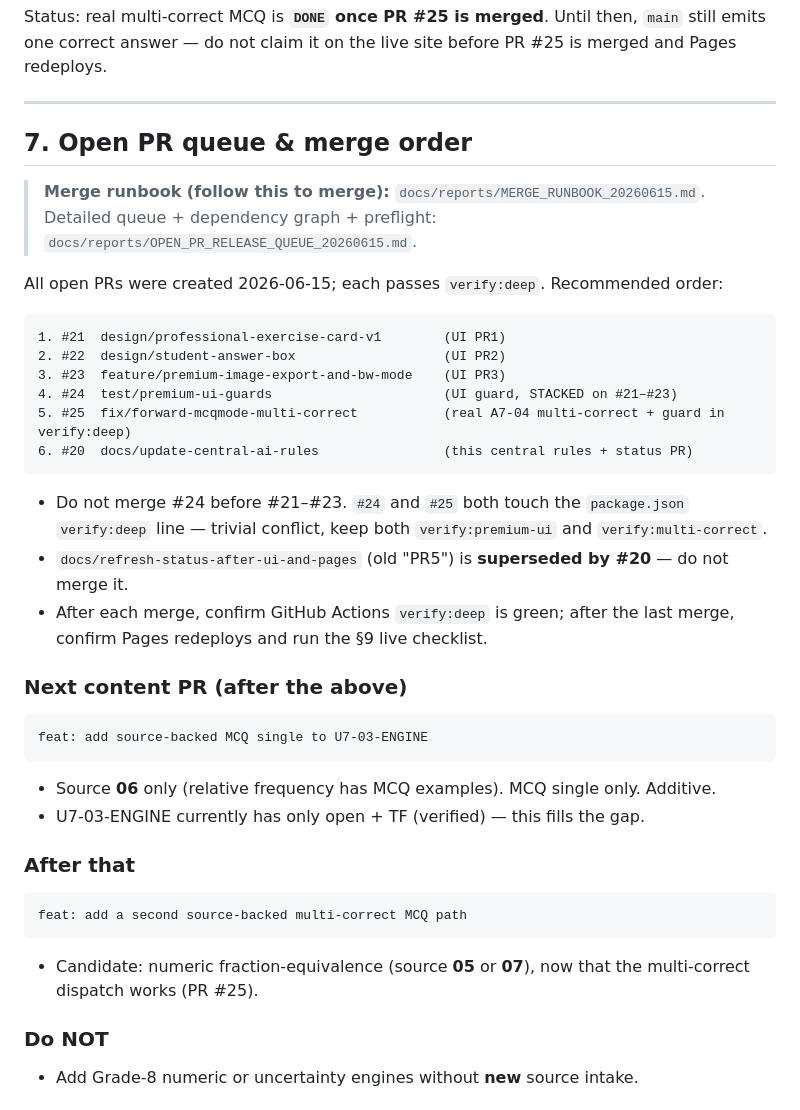
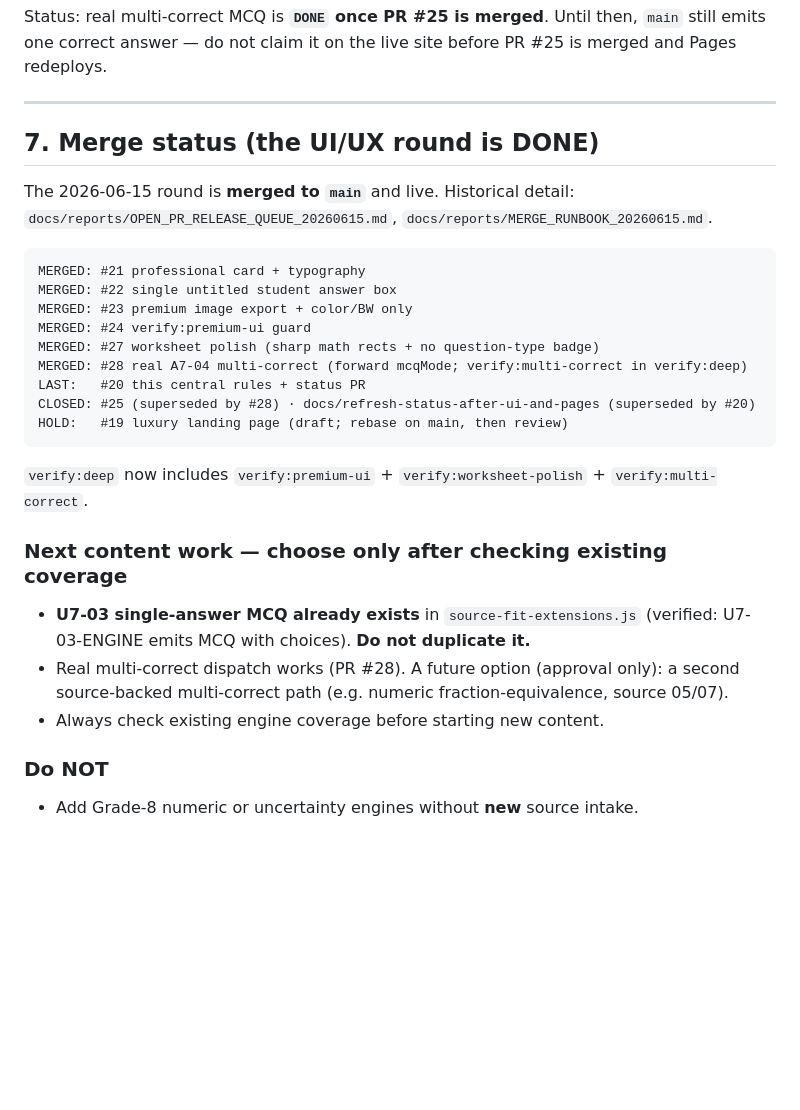
Before and after one commit to yanivmizrachiy/shiur-prati, a Markdown page: RULES.md, the part around the change. GitHub-like rendering; blank space fills up the shorter version.

Commit message:
docs: refresh to final reality — round merged, A7-04 done, U7-03 MCQ already exists
Update the central docs to match main after the round landed:
- RULES §7 + PROJECT_STATUS: the UI/UX round (#21–#24), worksheet polish (#27) and
  real A7-04 multi-correct (#28) are MERGED + live; #25 was closed/superseded by #28.
- Remove the misleading "next feature: U7-03 single-answer MCQ" claim — U7-03-ENGINE
  already emits MCQ (verified, source-fit-extensions.js). Do not duplicate.
- MCQ layer: multi-correct is DONE/merged (PR #28); verify:deep includes
  verify:premium-ui + verify:worksheet-polish + verify:multi-correct.
- Mark the merge runbook as historical (round merged).

Docs only. release-docs gate PASS; verify:deep PASS.

Co-Authored-By: Claude Opus 4.8 (1M context) <noreply@anthropic.com>

````diff
--- a/RULES.md
+++ b/RULES.md
@@ -128,41 +128,29 @@ PR #25 is merged and Pages redeploys.
 
 ---
 
-## 7. Open PR queue & merge order
+## 7. Merge status (the UI/UX round is DONE)
 
-> **Merge runbook (follow this to merge):** `docs/reports/MERGE_RUNBOOK_20260615.md`.
-> Detailed queue + dependency graph + preflight: `docs/reports/OPEN_PR_RELEASE_QUEUE_20260615.md`.
-
-All open PRs were created 2026-06-15; each passes `verify:deep`. Recommended order:
+The 2026-06-15 round is **merged to `main`** and live. Historical detail:
+`docs/reports/OPEN_PR_RELEASE_QUEUE_20260615.md`, `docs/reports/MERGE_RUNBOOK_20260615.md`.
 
 ```text
-1. #21  design/professional-exercise-card-v1        (UI PR1)
-2. #22  design/student-answer-box                   (UI PR2)
-3. #23  feature/premium-image-export-and-bw-mode    (UI PR3)
-4. #24  test/premium-ui-guards                      (UI guard, STACKED on #21–#23)
-5. #25  fix/forward-mcqmode-multi-correct           (real A7-04 multi-correct + guard in verify:deep)
-6. #20  docs/update-central-ai-rules                (this central rules + status PR)
+MERGED: #21 professional card + typography
+MERGED: #22 single untitled student answer box
+MERGED: #23 premium image export + color/BW only
+MERGED: #24 verify:premium-ui guard
+MERGED: #27 worksheet polish (sharp math rects + no question-type badge)
+MERGED: #28 real A7-04 multi-correct (forward mcqMode; verify:multi-correct in verify:deep)
+LAST:   #20 this central rules + status PR
+CLOSED: #25 (superseded by #28) · docs/refresh-status-after-ui-and-pages (superseded by #20)
+HOLD:   #19 luxury landing page (draft; rebase on main, then review)
 ```
 
-- Do not merge #24 before #21–#23. `#24` and `#25` both touch the `package.json`
-  `verify:deep` line — trivial conflict, keep both `verify:premium-ui` and `verify:multi-correct`.
-- `docs/refresh-status-after-ui-and-pages` (old "PR5") is **superseded by #20** — do not merge it.
-- After each merge, confirm GitHub Actions `verify:deep` is green; after the last
-  merge, confirm Pages redeploys and run the §9 live checklist.
+`verify:deep` now includes `verify:premium-ui` + `verify:worksheet-polish` + `verify:multi-correct`.
 
-### Next content PR (after the above)
-```text
-feat: add source-backed MCQ single to U7-03-ENGINE
-```
-- Source **06** only (relative frequency has MCQ examples). MCQ single only. Additive.
-- U7-03-ENGINE currently has only open + TF (verified) — this fills the gap.
-
-### After that
-```text
-feat: add a second source-backed multi-correct MCQ path
-```
-- Candidate: numeric fraction-equivalence (source **05** or **07**), now that the
-  multi-correct dispatch works (PR #25).
+### Next content work — choose only after checking existing coverage
+- **U7-03 single-answer MCQ already exists** in `source-fit-extensions.js` (verified: U7-03-ENGINE emits MCQ with choices). **Do not duplicate it.**
+- Real multi-correct dispatch works (PR #28). A future option (approval only): a second source-backed multi-correct path (e.g. numeric fraction-equivalence, source 05/07).
+- Always check existing engine coverage before starting new content.
 
 ### Do NOT
 - Add Grade-8 numeric or uncertainty engines without **new** source intake.
````
Also changed, not shown: PROJECT_STATUS.md (+9 -11 lines), docs/reports/MERGE_RUNBOOK_20260615.md (+4 -1 lines).
